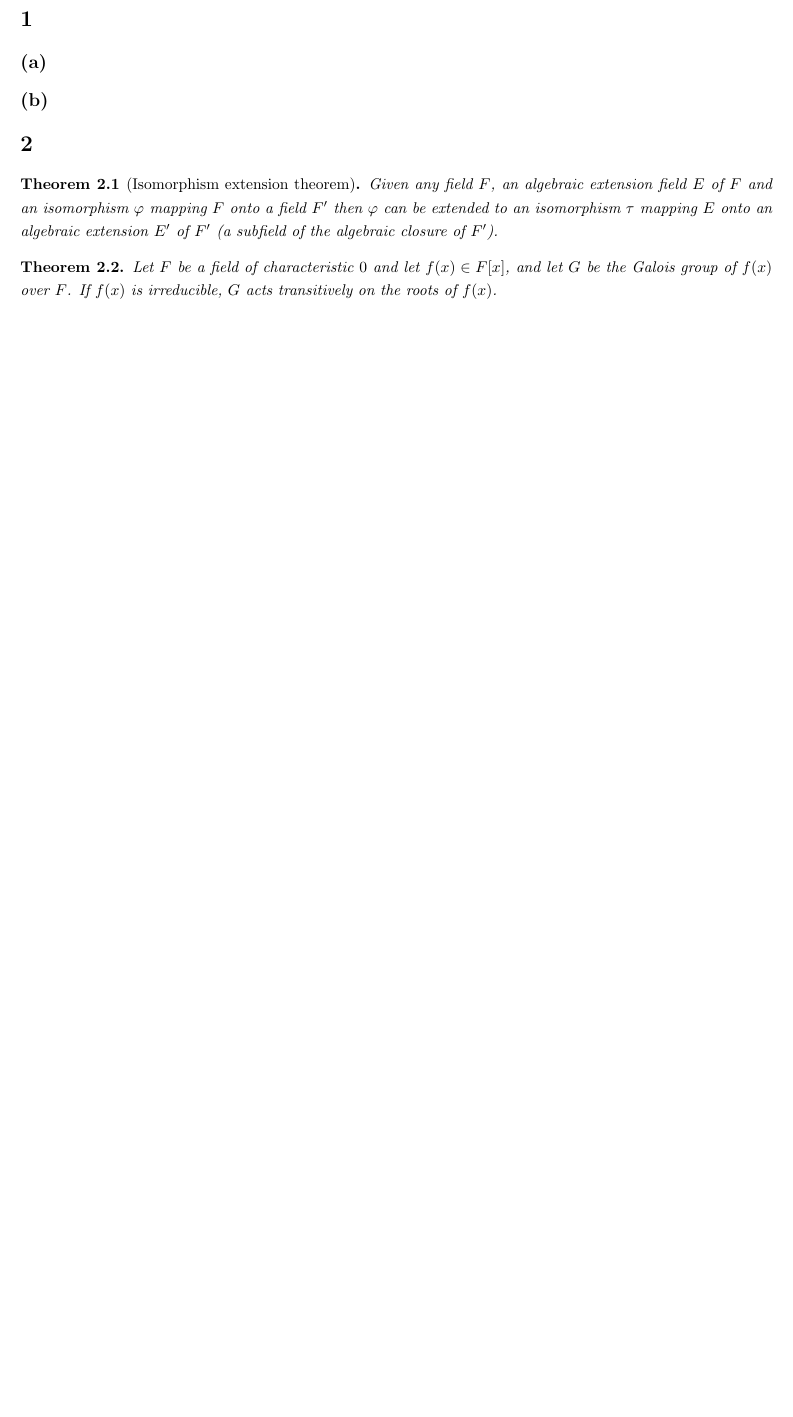
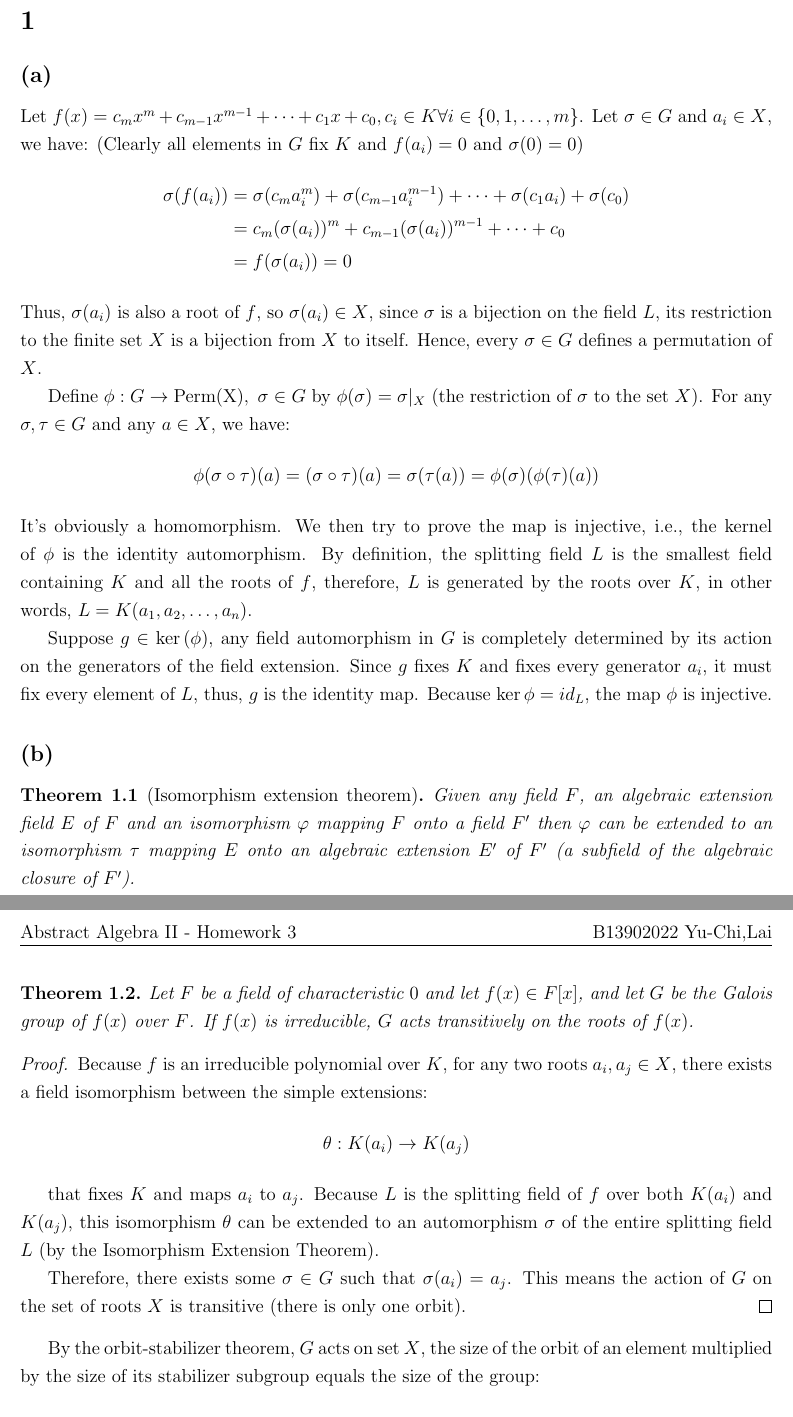
Before and after one commit to richardlaiis/NTUCSIE_homework_sophomore, a LaTeX problem sheet (algebra2/hw3/AlgebraIsMyWaifu_hw3.tex): part of the page before the commit and two parts of pages 1 and 2 of 2 after it, the two joined at a grey line, cut so that both start at the same text, the shorter picture padded with empty space. Compiled offline with pdfLaTeX.

Commit message:
alg2 hw3 p1

```diff
--- a/algebra2/hw3/AlgebraIsMyWaifu_hw3.tex
+++ b/algebra2/hw3/AlgebraIsMyWaifu_hw3.tex
@@ -1,4 +1,4 @@
-\documentclass{article}
+\documentclass[12pt]{article}
 \usepackage{graphicx}
 \usepackage[margin=2cm, a4paper]{geometry}
 \usepackage{setspace}
@@ -52,9 +52,40 @@
 \setcounter{section}{1}
 \section*{1}
 \subsection*{(a)}
+Let $f(x)=c_mx^m+c_{m-1}x^{m-1}+\dots+c_1x+c_0, c_i\in K\forall i\in\{0,1,\dots,m\}$. Let $\sigma\in G$ and $a_i\in X$, we have: (Clearly all elements in $G$ fix $K$ and $f(a_i)=0$ and $\sigma(0)=0$)
+\begin{align*}
+\sigma(f(a_i))&=\sigma(c_ma_i^m)+\sigma(c_{m-1}a_i^{m-1})+\dots+\sigma(c_1a_i)+\sigma(c_0) \\
+&=c_m(\sigma(a_i))^m+c_{m-1}(\sigma(a_i))^{m-1}+\dots+c_0 \\
+&=f(\sigma(a_i))=0
+\end{align*}
+Thus, $\sigma(a_i)$ is also a root of $f$, so $\sigma(a_i)\in X$, since $\sigma$ is a bijection on the field $L$, its restriction to the finite set $X$ is a bijection from $X$ to itself. Hence, every $\sigma \in G$ defines a permutation of $X$.
+
+Define $\phi:G\rightarrow \mathrm{Perm(X)},\ \sigma\in G$ by $\phi(\sigma)=\sigma|_{X}$ (the restriction of $\sigma$ to the set $X$). For any $\sigma, \tau\in G$ and any $a\in X$, we have:
+\[\phi(\sigma\circ\tau)(a)=(\sigma\circ\tau)(a)=\sigma(\tau(a))=\phi(\sigma)(\phi(\tau)(a))\]
+It's obviously a homomorphism. We then try to prove the map is injective, i.e., the kernel of $\phi$ is the identity automorphism. By definition, the splitting field $L$ is the smallest field containing $K$ and all the roots of $f$, therefore, $L$ is generated by the roots over $K$, in other words, $L=K(a_1,a_2,\dots,a_n)$.
+
+Suppose $g\in \ker{(\phi)}$, any field automorphism in $G$ is completely determined by its action on the generators of the field extension. Since $g$ fixes $K$ and fixes every generator $a_i$, it must fix every element of $L$, thus, $g$ is the identity map. Because $\ker{\phi}={id_L}$, the map $\phi$ is injective.
 \subsection*{(b)}
 
+\begin{theorem}[Isomorphism extension theorem]
+Given any field $F$, an algebraic extension field $E$ of $F$ and an isomorphism $\varphi$ mapping $F$ onto a field $F'$ then $\varphi$ can be extended to an isomorphism $\tau$ mapping $E$ onto an algebraic extension $E'$ of $F'$ (a subfield of the algebraic closure of $F'$).
+\end{theorem}
+\begin{theorem}
+Let $F$ be a field of characteristic $0$ and let $f(x)\in F[x]$, and let $G$ be the Galois group of $f(x)$ over $F$. If $f(x)$ is irreducible, $G$ acts transitively on the roots of $f(x)$.
+\end{theorem}
+\begin{proof}
+Because $f$ is an irreducible polynomial over $K$, for any two roots $a_i,a_j\in X$, there exists a field isomorphism between the simple extensions:
+$$\theta:K(a_i)\rightarrow K(a_j)$$
 
+that fixes $K$ and maps $a_i$ to $a_j$.
+Because $L$ is the splitting field of $f$ over both $K(a_i)$ and $K(a_j)$, this isomorphism $\theta$ can be extended to an automorphism $\sigma$ of the entire splitting field $L$ (by the Isomorphism Extension Theorem).
+
+Therefore, there exists some $\sigma \in G$ such that $\sigma(a_i)=a_j$. This means the action of $G$ on the set of roots $X$ is transitive (there is only one orbit).
+\end{proof}
+
+By the orbit-stabilizer theorem, $G$ acts on set $X$, the size of the orbit of an element multiplied by the size of its stabilizer subgroup equals the size of the group:
+\[|G|=|\mathrm{Orbit}(a_i)||\mathrm{Stab}_G(a_i)|\]
+Since the action is transitive, $|\mathrm{Orbit}(a_i)|=|X|=n$, hence $n$ divides $|G|$.
 
 
 
```
Also changed, not shown: algebra2/hw3/AlgebraIsMyWaifu_hw3.pdf, algebra2/hw3/AlgebraIsMyWaifu_hw3.tex (6 more changed lines).
